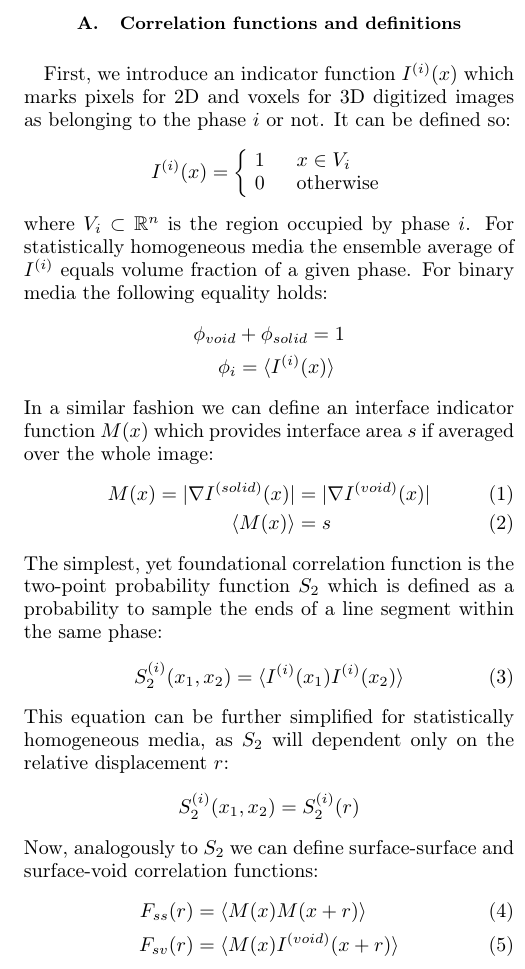
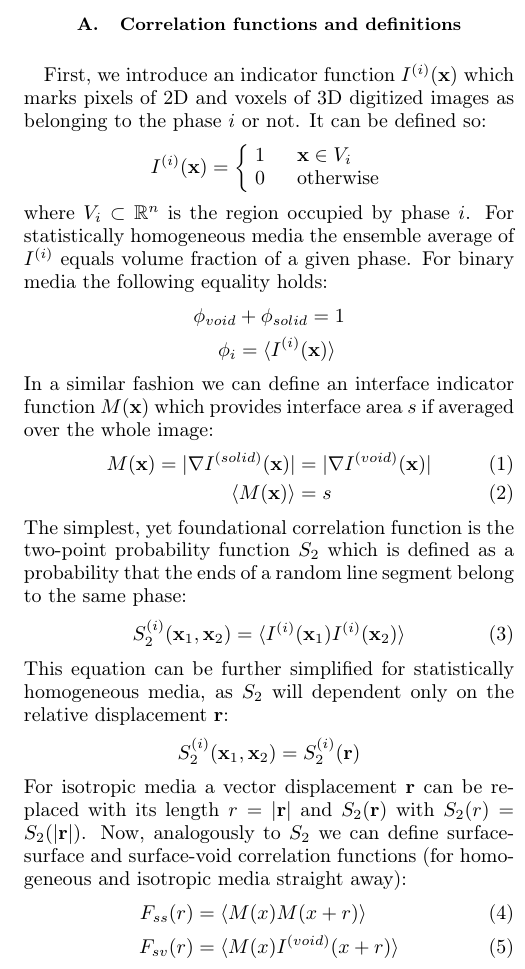
Before and after one commit to shamazmazum/surfsurf-paper, a LaTeX paper (surf-surf.tex): part of one column of page 2 of 12, cut so that both start at the same text. Compiled offline with pdfLaTeX.

Commit message:
Use bold x when needed

```diff
--- a/surf-surf.tex
+++ b/surf-surf.tex
@@ -153,13 +153,13 @@ scaling, and outline future uses of surface functions within
 \section{Methodological details}
 \label{sec:details}
 \subsection{Correlation functions and definitions}
-First, we introduce an indicator function $I^{(i)}(x)$ which marks pixels for 2D
-and voxels for 3D digitized images as belonging to the phase $i$ or not. It can
-be defined so:
+First, we introduce an indicator function $I^{(i)}(\mathbf{x})$ which marks
+pixels of 2D and voxels of 3D digitized images as belonging to the phase $i$ or
+not. It can be defined so:
 \begin{equation*}
-  I^{(i)}(x) = \left\{
+  I^{(i)}(\mathbf{x}) = \left\{
   \begin{array}{ll}
-    1 & \quad x \in V_i \\
+    1 & \quad \mathbf{x} \in V_i \\
     0 & \quad \text{otherwise}
   \end{array}
   \right.
@@ -169,27 +169,32 @@ statistically homogeneous media the ensemble average of $I^{(i)}$ equals volume
 fraction of a given phase. For binary media the following equality holds:
 \begin{align*}
   \phi_{void} &+ \phi_{solid} = 1 \\
-  \phi_i &= \langle I^{(i)}(x) \rangle
+  \phi_i &= \langle I^{(i)}(\mathbf{x}) \rangle
 \end{align*}
-In a similar fashion we can define an interface indicator function $M(x)$ which
-provides interface area $s$ if averaged over the whole image:
+In a similar fashion we can define an interface indicator function
+$M(\mathbf{x})$ which provides interface area $s$ if averaged over the whole
+image:
 \begin{align}
-  M(x) = |\nabla I^{(solid)}(x)| &= |\nabla I^{(void)}(x)| \label{eq:interface} \\
-  \langle M(x) \rangle &= s
+  M(\mathbf{x}) = |\nabla I^{(solid)}(\mathbf{x})| &= |\nabla I^{(void)}(\mathbf{x})|
+  \label{eq:interface} \\
+  \langle M(\mathbf{x}) \rangle &= s
 \end{align}
 The simplest, yet foundational correlation function is the two-point probability
-function $S_2$ which is defined as a probability to sample the ends of a line
-segment within the same phase:
+function $S_2$ which is defined as a probability that the ends of a random line
+segment belong to the same phase:
 \begin{equation}
-  S_2^{(i)}(x_1, x_2) = \langle I^{(i)}(x_1) I^{(i)}(x_2) \rangle \label{eq:twopoint}
+  S_2^{(i)}(\mathbf{x}_1, \mathbf{x}_2) = \langle I^{(i)}(\mathbf{x}_1)
+  I^{(i)}(\mathbf{x}_2) \rangle \label{eq:twopoint}
 \end{equation}
 This equation can be further simplified for statistically homogeneous media, as
-$S_2$ will dependent only on the relative displacement $r$:
+$S_2$ will dependent only on the relative displacement $\mathbf{r}$:
 \begin{equation*}
-  S_2^{(i)}(x_1, x_2) = S_2^{(i)}(r)
+  S_2^{(i)}(\mathbf{x}_1, \mathbf{x}_2) = S_2^{(i)}(\mathbf{r})
 \end{equation*}
+For isotropic media a vector displacement $\mathbf{r}$ can be replaced with its
+length $r = |\mathbf{r}|$ and $S_2(\mathbf{r})$ with $S_2(r) = S_2(|\mathbf{r}|)$.
 Now, analogously to $S_2$ we can define surface-surface and surface-void
-correlation functions:
+correlation functions (for homogeneous and isotropic media straight away):
 \begin{align}
   F_{ss}(r) &= \langle M(x)M(x+r) \rangle \label{eq:fss} \\
   F_{sv}(r) &= \langle M(x)I^{(void)}(x+r) \label{eq:fsv} \rangle
```
